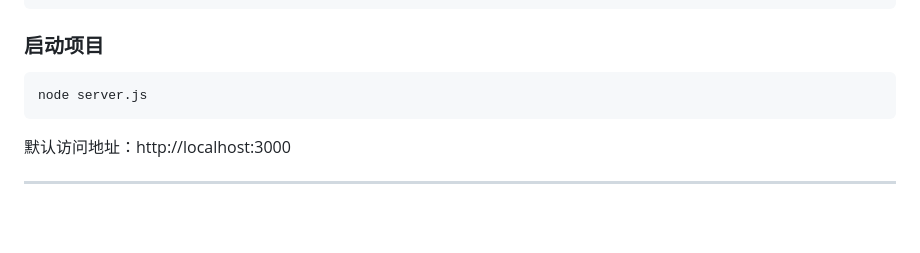
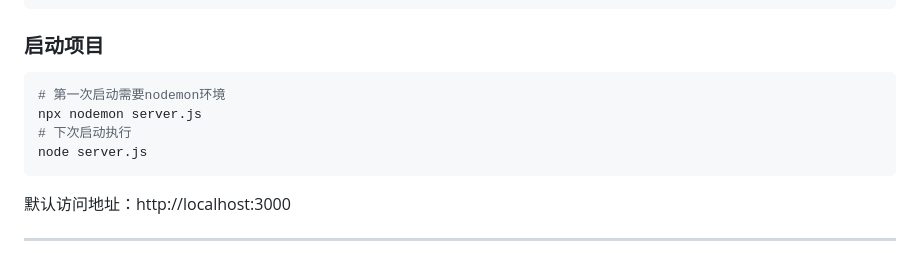
Before and after one commit to LanRhyme/Web-MinecraftLogAnalyzer, a Markdown page: README.md, the part around the change. Drawn GitHub-style; blank space fills up the shorter version.

Commit message:
Update README.md
细节优化

````diff
--- a/README.md
+++ b/README.md
@@ -71,6 +71,9 @@ GITHUB_TOKEN=GitHub令牌（可选）  #用于github仓库信息卡片，不用
 ### 启动项目
 
 ```bash
+# 第一次启动需要nodemon环境
+npx nodemon server.js
+# 下次启动执行
 node server.js
 ```
 
````
